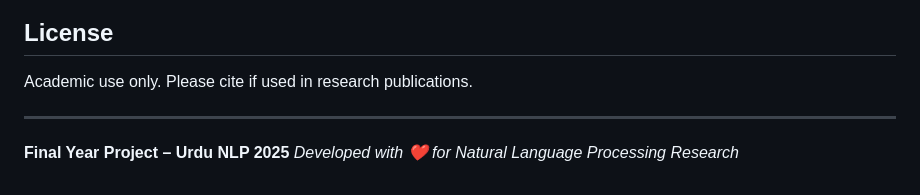
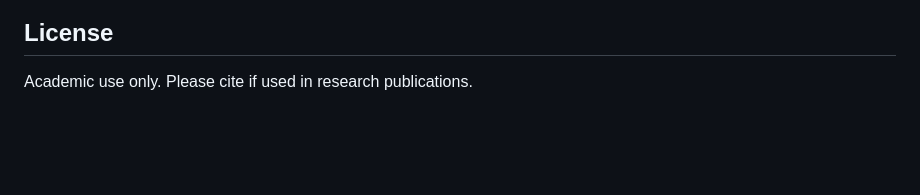
Before and after one commit to mumarasif/urdu-paraphrase-webapp, a Markdown page: README.md, the part around the change. Rendered like a GitHub page; blank space fills up the shorter version.

```diff
--- a/README.md
+++ b/README.md
@@ -139,8 +139,3 @@ This is a research project for academic purposes. For questions or suggestions,
 ## License
 
 Academic use only. Please cite if used in research publications.
-
----
-
-**Final Year Project – Urdu NLP 2025**
-*Developed with ❤️ for Natural Language Processing Research*
```
